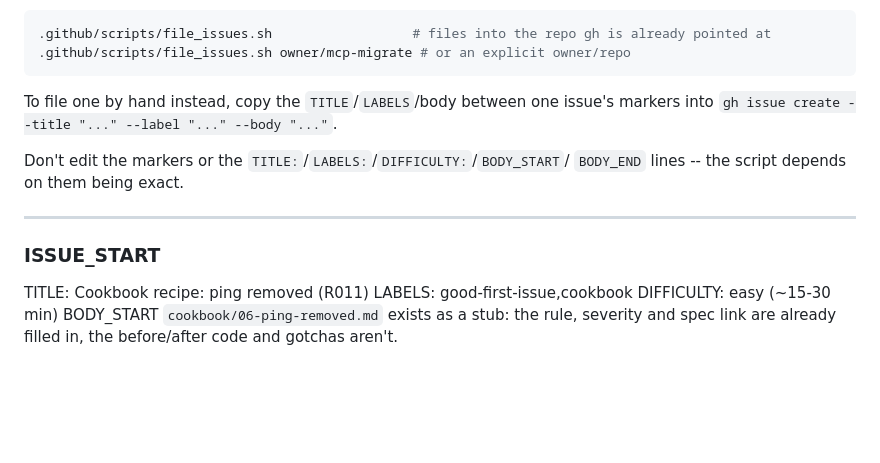
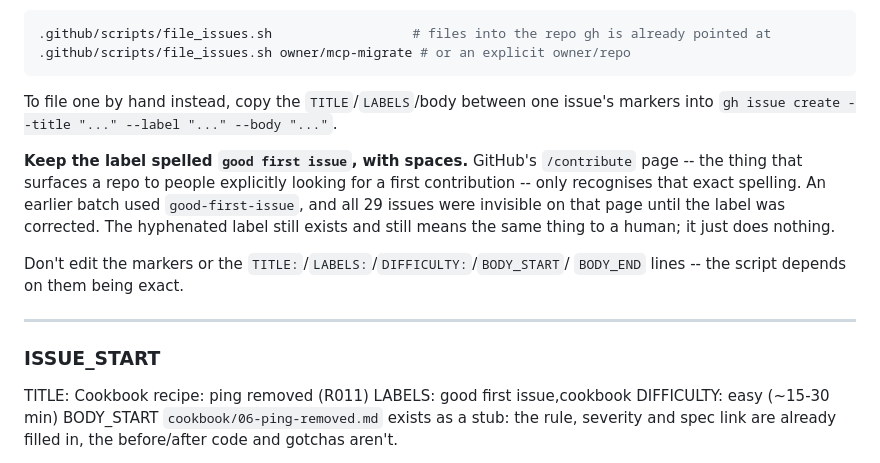
Before and after one commit to dheerajjha/mcp-migrate, a Markdown page: .github/GOOD_FIRST_ISSUES.md, the part around one of its changes. GitHub-like rendering; blank space fills up the shorter version.

```diff
--- a/.github/GOOD_FIRST_ISSUES.md
+++ b/.github/GOOD_FIRST_ISSUES.md
@@ -19,6 +19,13 @@ in bulk with `gh issue create`. To file them all yourself:
 To file one by hand instead, copy the `TITLE`/`LABELS`/body between one
 issue's markers into `gh issue create --title "..." --label "..." --body "..."`.
 
+**Keep the label spelled `good first issue`, with spaces.** GitHub's
+`/contribute` page -- the thing that surfaces a repo to people explicitly
+looking for a first contribution -- only recognises that exact spelling. An
+earlier batch used `good-first-issue`, and all 29 issues were invisible on
+that page until the label was corrected. The hyphenated label still exists
+and still means the same thing to a human; it just does nothing.
+
 Don't edit the markers or the `TITLE:`/`LABELS:`/`DIFFICULTY:`/`BODY_START`/
 `BODY_END` lines -- the script depends on them being exact.
 
@@ -26,7 +33,7 @@ Don't edit the markers or the `TITLE:`/`LABELS:`/`DIFFICULTY:`/`BODY_START`/
 
 ### ISSUE_START
 TITLE: Cookbook recipe: ping removed (R011)
-LABELS: good-first-issue,cookbook
+LABELS: good first issue,cookbook
 DIFFICULTY: easy (~15-30 min)
 BODY_START
 `cookbook/06-ping-removed.md` exists as a stub: the rule, severity and spec
```
Also changed, not shown: other parts of .github/GOOD_FIRST_ISSUES.md (+28 -28 lines).
